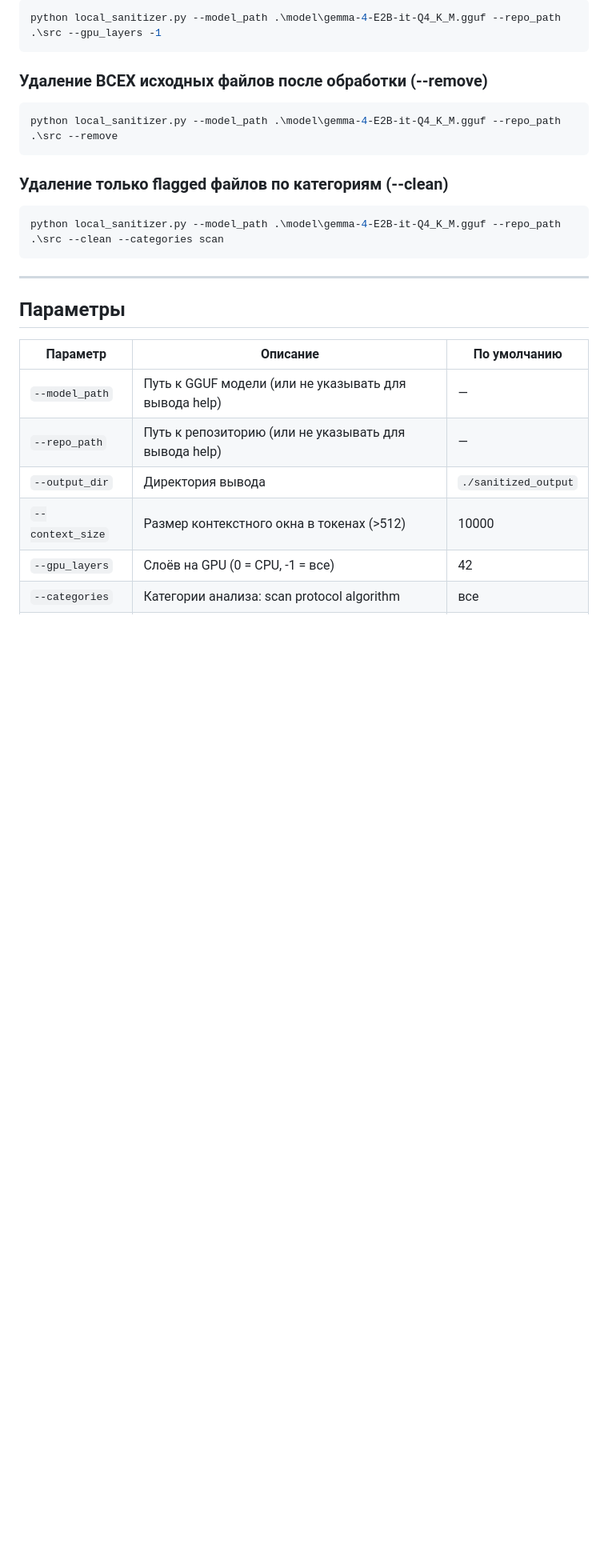
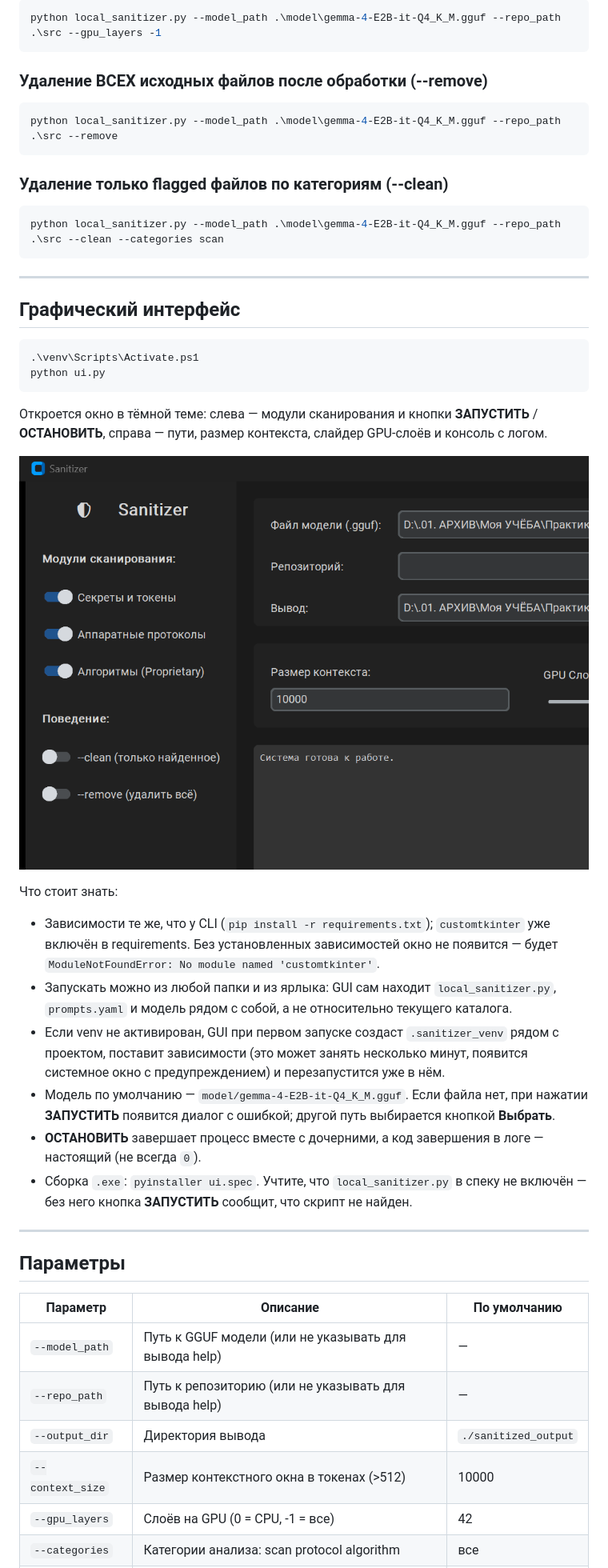
Before and after one commit to nidhegg-leviathan/local-code-sanitizer, a Markdown page: README.md, the part around the change. Shown at 80% size. Rendered like a GitHub page; pictures changed too: docs/ui.png (added); blank space fills up the shorter version.

````diff
--- a/README.md
+++ b/README.md
@@ -144,6 +144,28 @@ python local_sanitizer.py --model_path .\model\gemma-4-E2B-it-Q4_K_M.gguf --repo
 
 ---
 
+## Графический интерфейс
+
+```powershell
+.\venv\Scripts\Activate.ps1
+python ui.py
+```
+
+Откроется окно в тёмной теме: слева — модули сканирования и кнопки **ЗАПУСТИТЬ** / **ОСТАНОВИТЬ**, справа — пути, размер контекста, слайдер GPU-слоёв и консоль с логом.
+
+![Графический интерфейс](docs/ui.png)
+
+Что стоит знать:
+
+- Зависимости те же, что у CLI (`pip install -r requirements.txt`); `customtkinter` уже включён в requirements. Без установленных зависимостей окно не появится — будет `ModuleNotFoundError: No module named 'customtkinter'`.
+- Запускать можно из любой папки и из ярлыка: GUI сам находит `local_sanitizer.py`, `prompts.yaml` и модель рядом с собой, а не относительно текущего каталога.
+- Если venv не активирован, GUI при первом запуске создаст `.sanitizer_venv` рядом с проектом, поставит зависимости (это может занять несколько минут, появится системное окно с предупреждением) и перезапустится уже в нём.
+- Модель по умолчанию — `model/gemma-4-E2B-it-Q4_K_M.gguf`. Если файла нет, при нажатии **ЗАПУСТИТЬ** появится диалог с ошибкой; другой путь выбирается кнопкой **Выбрать**.
+- **ОСТАНОВИТЬ** завершает процесс вместе с дочерними, а код завершения в логе — настоящий (не всегда `0`).
+- Сборка `.exe`: `pyinstaller ui.spec`. Учтите, что `local_sanitizer.py` в спеку не включён — без него кнопка **ЗАПУСТИТЬ** сообщит, что скрипт не найден.
+
+---
+
 ## Параметры
 
 | Параметр         | Описание                                              | По умолчанию         |
````
Also changed, not shown: 1 other file.
